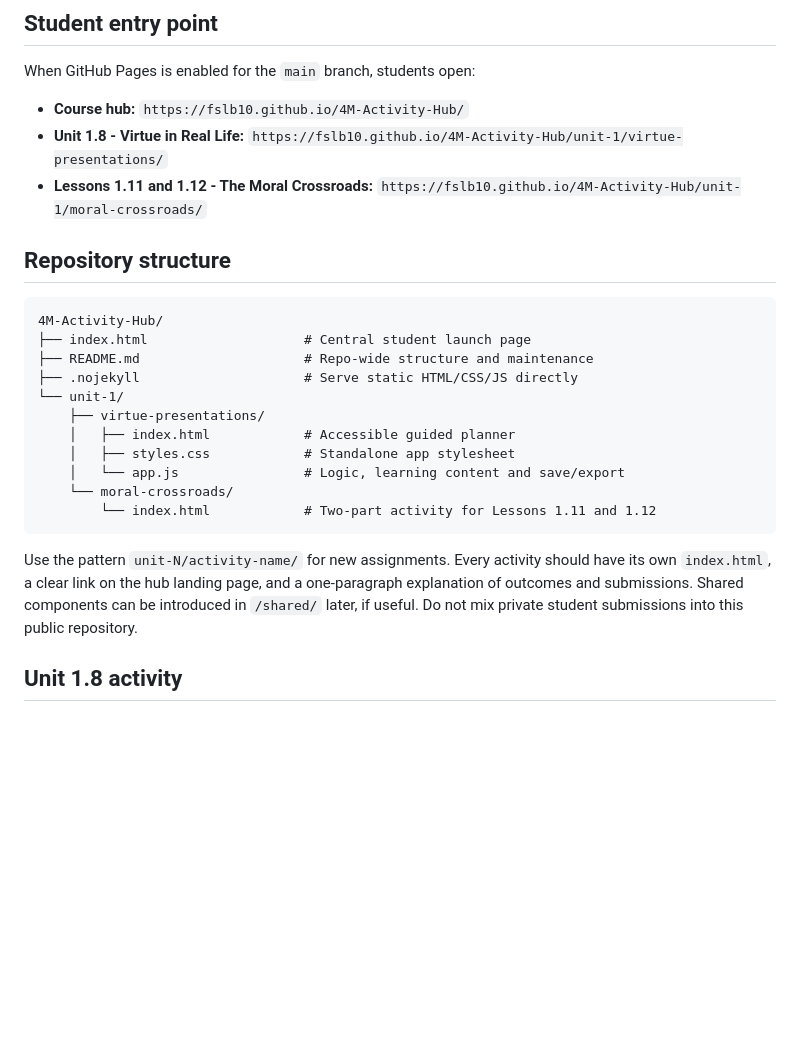
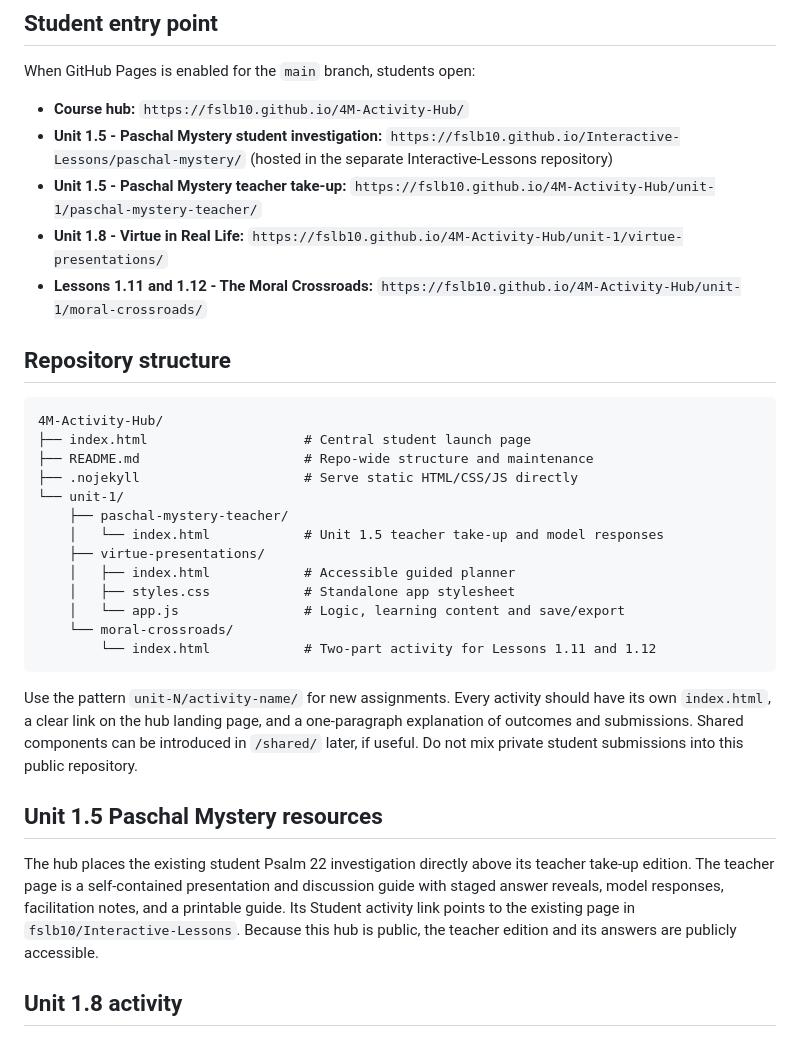
Before and after one commit to fslb10/4M-Activity-Hub, a Markdown page: README.md, the part around the change. Rendered like a GitHub page; blank space fills up the shorter version.

Commit message:
Document Paschal Mystery student and teacher hub links

````diff
--- a/README.md
+++ b/README.md
@@ -7,6 +7,8 @@ A central, public GitHub Pages repository for **HRE4M1 - Christ and Culture**, G
 When GitHub Pages is enabled for the `main` branch, students open:
 
 - **Course hub:** `https://fslb10.github.io/4M-Activity-Hub/`
+- **Unit 1.5 - Paschal Mystery student investigation:** `https://fslb10.github.io/Interactive-Lessons/paschal-mystery/` (hosted in the separate Interactive-Lessons repository)
+- **Unit 1.5 - Paschal Mystery teacher take-up:** `https://fslb10.github.io/4M-Activity-Hub/unit-1/paschal-mystery-teacher/`
 - **Unit 1.8 - Virtue in Real Life:** `https://fslb10.github.io/4M-Activity-Hub/unit-1/virtue-presentations/`
 - **Lessons 1.11 and 1.12 - The Moral Crossroads:** `https://fslb10.github.io/4M-Activity-Hub/unit-1/moral-crossroads/`
 
@@ -18,6 +20,8 @@ When GitHub Pages is enabled for the `main` branch, students open:
 ├── README.md                     # Repo-wide structure and maintenance
 ├── .nojekyll                     # Serve static HTML/CSS/JS directly
 └── unit-1/
+    ├── paschal-mystery-teacher/
+    │   └── index.html            # Unit 1.5 teacher take-up and model responses
     ├── virtue-presentations/
     │   ├── index.html            # Accessible guided planner
     │   ├── styles.css            # Standalone app stylesheet
@@ -27,6 +31,10 @@ When GitHub Pages is enabled for the `main` branch, students open:
 ```
 
 Use the pattern `unit-N/activity-name/` for new assignments. Every activity should have its own `index.html`, a clear link on the hub landing page, and a one-paragraph explanation of outcomes and submissions. Shared components can be introduced in `/shared/` later, if useful. Do not mix private student submissions into this public repository.
+
+## Unit 1.5 Paschal Mystery resources
+
+The hub places the existing student Psalm 22 investigation directly above its teacher take-up edition. The teacher page is a self-contained presentation and discussion guide with staged answer reveals, model responses, facilitation notes, and a printable guide. Its Student activity link points to the existing page in `fslb10/Interactive-Lessons`. Because this hub is public, the teacher edition and its answers are publicly accessible.
 
 ## Unit 1.8 activity
 
````
